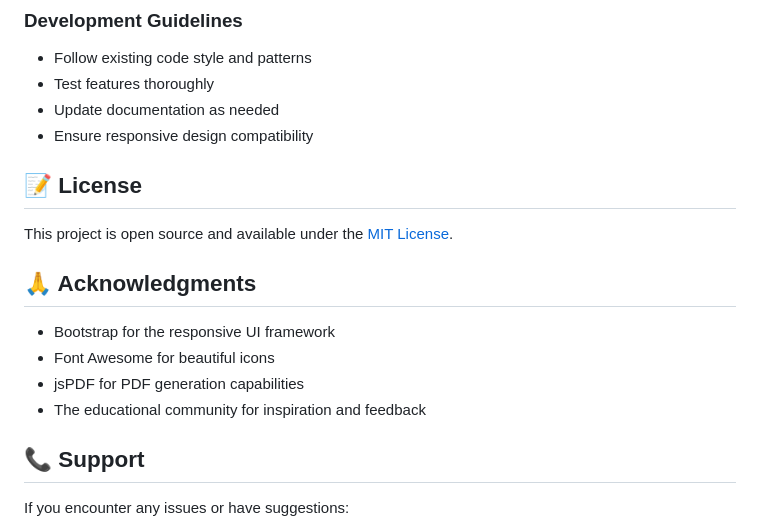
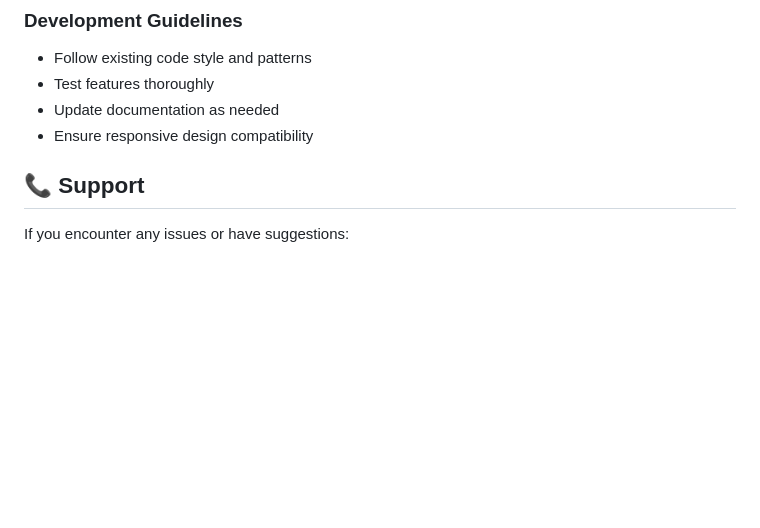
Before and after one commit to red326/study-helper-exam, a Markdown page: README.md, the part around the change. Drawn GitHub-style; blank space fills up the shorter version.

```diff
--- a/README.md
+++ b/README.md
@@ -209,16 +209,6 @@ Contributions are welcome! Please feel free to submit a Pull Request. For major
 - Update documentation as needed
 - Ensure responsive design compatibility
 
-## 📝 License
-
-This project is open source and available under the [MIT License](LICENSE).
-
-## 🙏 Acknowledgments
-
-- Bootstrap for the responsive UI framework
-- Font Awesome for beautiful icons
-- jsPDF for PDF generation capabilities
-- The educational community for inspiration and feedback
 
 ## 📞 Support
 
```
